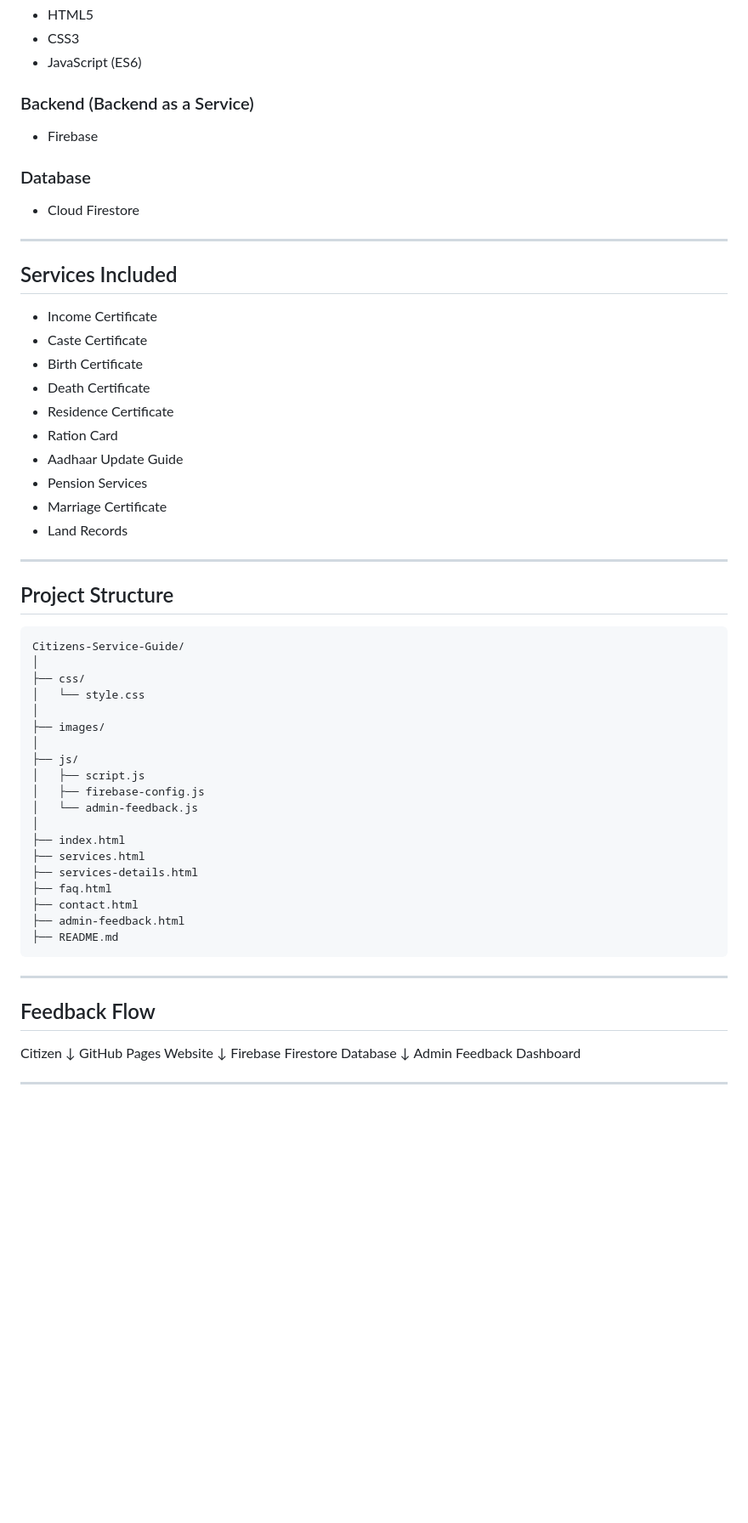
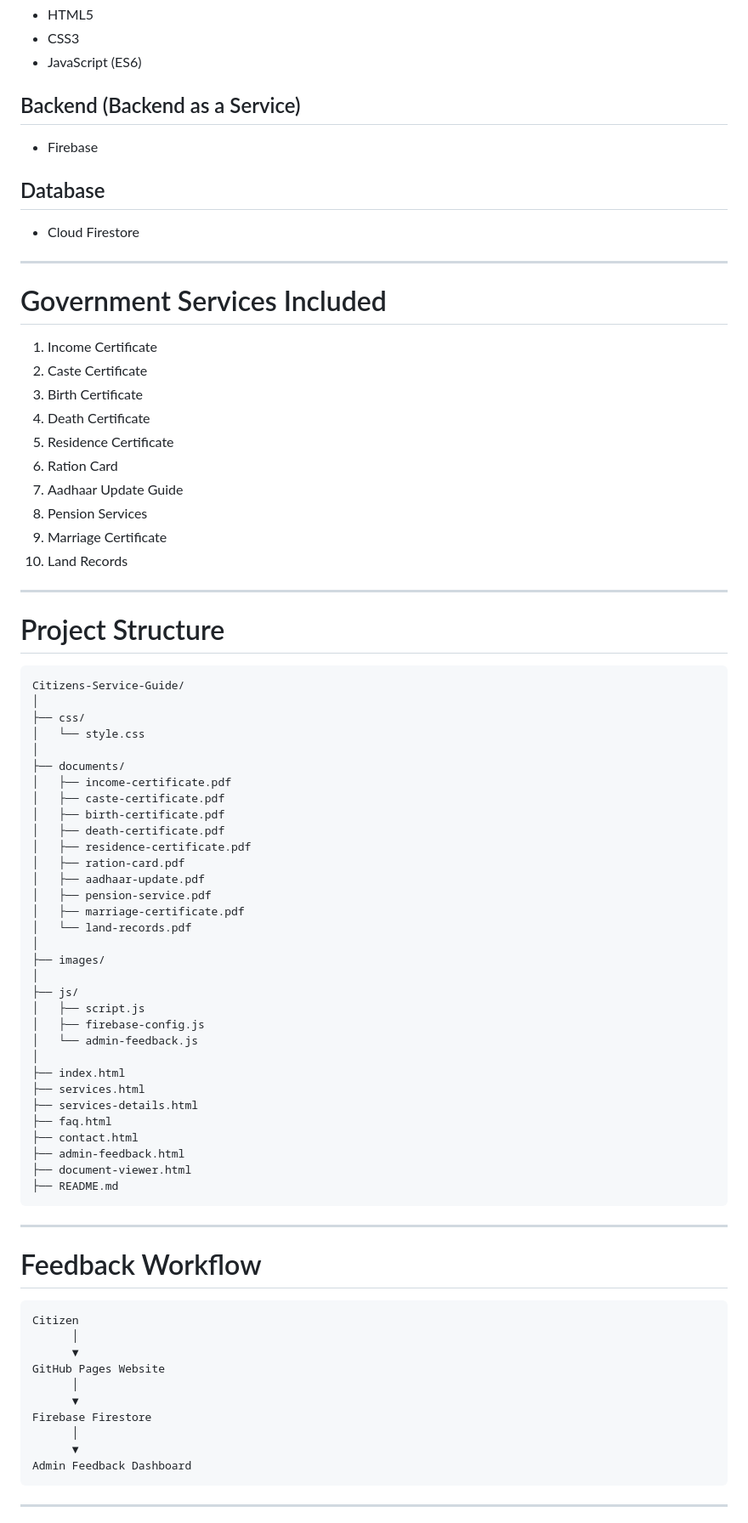
Before and after one commit to bharadwaj-it/Citizens-Service-Guide, a Markdown page: README.md, the part around one of its changes. Shown at 85% size. GitHub-like rendering; blank space fills up the shorter version.

````diff
--- a/README.md
+++ b/README.md
@@ -50,38 +71,50 @@ https://bharadwaj-it.github.io/Citizens-Service-Guide/admin-feedback.html
 - CSS3
 - JavaScript (ES6)
 
-### Backend (Backend as a Service)
+## Backend (Backend as a Service)
 
 - Firebase
 
-### Database
+## Database
 
 - Cloud Firestore
 
 ---
 
-## Services Included
+# Government Services Included
 
-- Income Certificate
-- Caste Certificate
-- Birth Certificate
-- Death Certificate
-- Residence Certificate
-- Ration Card
-- Aadhaar Update Guide
-- Pension Services
-- Marriage Certificate
-- Land Records
+1. Income Certificate
+2. Caste Certificate
+3. Birth Certificate
+4. Death Certificate
+5. Residence Certificate
+6. Ration Card
+7. Aadhaar Update Guide
+8. Pension Services
+9. Marriage Certificate
+10. Land Records
 
 ---
 
-## Project Structure
+# Project Structure
 
 ```text
 Citizens-Service-Guide/
 │
 ├── css/
 │   └── style.css
+│
+├── documents/
+│   ├── income-certificate.pdf
+│   ├── caste-certificate.pdf
+│   ├── birth-certificate.pdf
+│   ├── death-certificate.pdf
+│   ├── residence-certificate.pdf
+│   ├── ration-card.pdf
+│   ├── aadhaar-update.pdf
+│   ├── pension-service.pdf
+│   ├── marriage-certificate.pdf
+│   └── land-records.pdf
 │
 ├── images/
 │
@@ -96,20 +129,26 @@ Citizens-Service-Guide/
 ├── faq.html
 ├── contact.html
 ├── admin-feedback.html
+├── document-viewer.html
 ├── README.md
 ```
 
 ---
 
-## Feedback Flow
+# Feedback Workflow
 
+```text
 Citizen
-↓
+      │
+      ▼
 GitHub Pages Website
-↓
-Firebase Firestore Database
-↓
+      │
+      ▼
+Firebase Firestore
+      │
+      ▼
 Admin Feedback Dashboard
+```
 
 ---
 
````
Also changed, not shown: other parts of README.md (+71 -25 lines).
